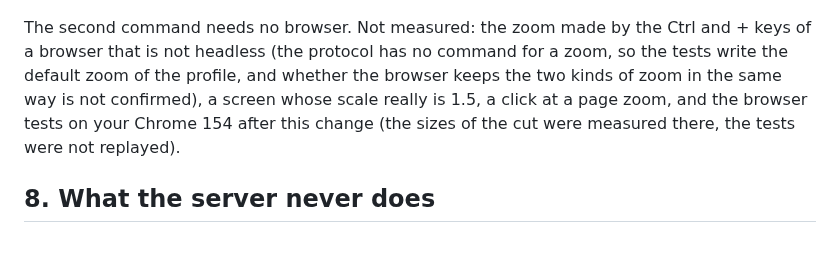
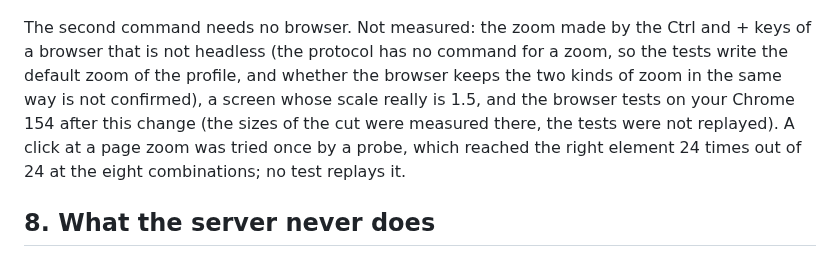
Before and after one commit to RonanDavalan/mcp-server-diwall-browser, a Markdown page: docs/OPERATOR_GUIDE.md, the part around the change. GitHub-like rendering.

```diff
--- a/docs/OPERATOR_GUIDE.md
+++ b/docs/OPERATOR_GUIDE.md
@@ -524,8 +524,10 @@ replay it with a browser on your `PATH`:
 The second command needs no browser. Not measured: the zoom made by the Ctrl and + keys of a browser
 that is not headless (the protocol has no command for a zoom, so the tests write the default zoom of
 the profile, and whether the browser keeps the two kinds of zoom in the same way is not confirmed),
-a screen whose scale really is 1.5, a click at a page zoom, and the browser tests on your Chrome 154
-after this change (the sizes of the cut were measured there, the tests were not replayed).
+a screen whose scale really is 1.5, and the browser tests on your Chrome 154 after this change (the
+sizes of the cut were measured there, the tests were not replayed). A click at a page zoom was tried
+once by a probe, which reached the right element 24 times out of 24 at the eight combinations; no
+test replays it.
 
 ## 8. What the server never does
 
```
Also changed, not shown: README.md (+3 -2 lines).
